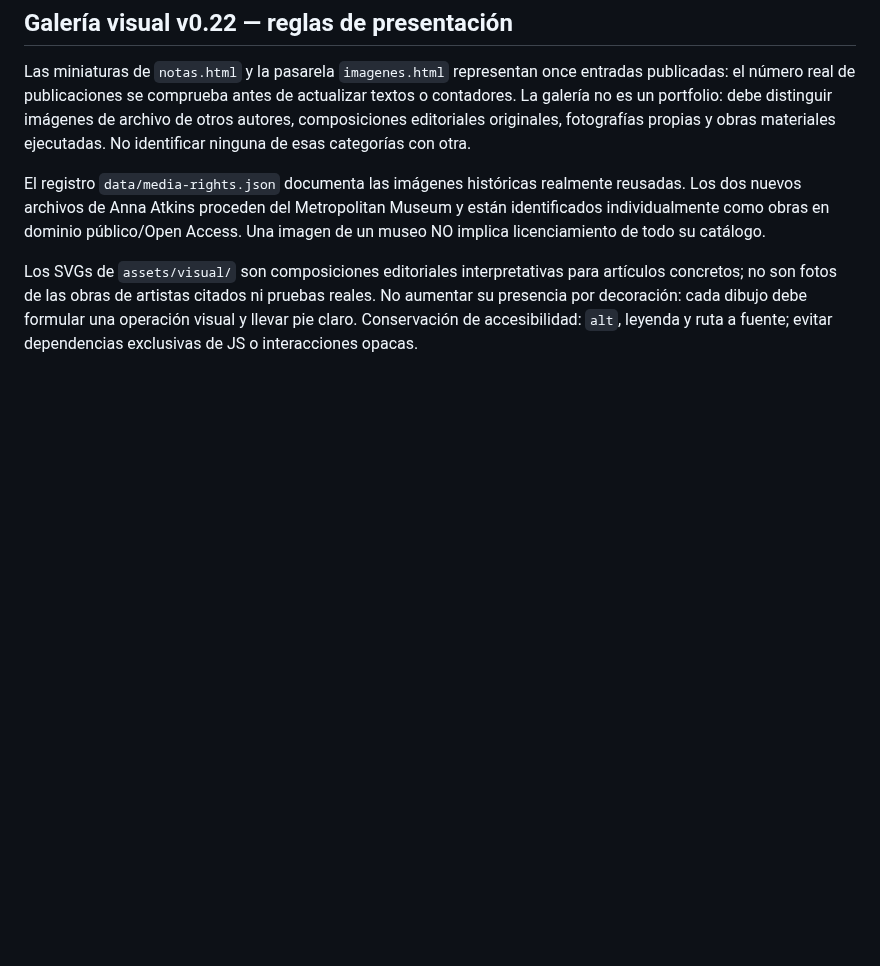
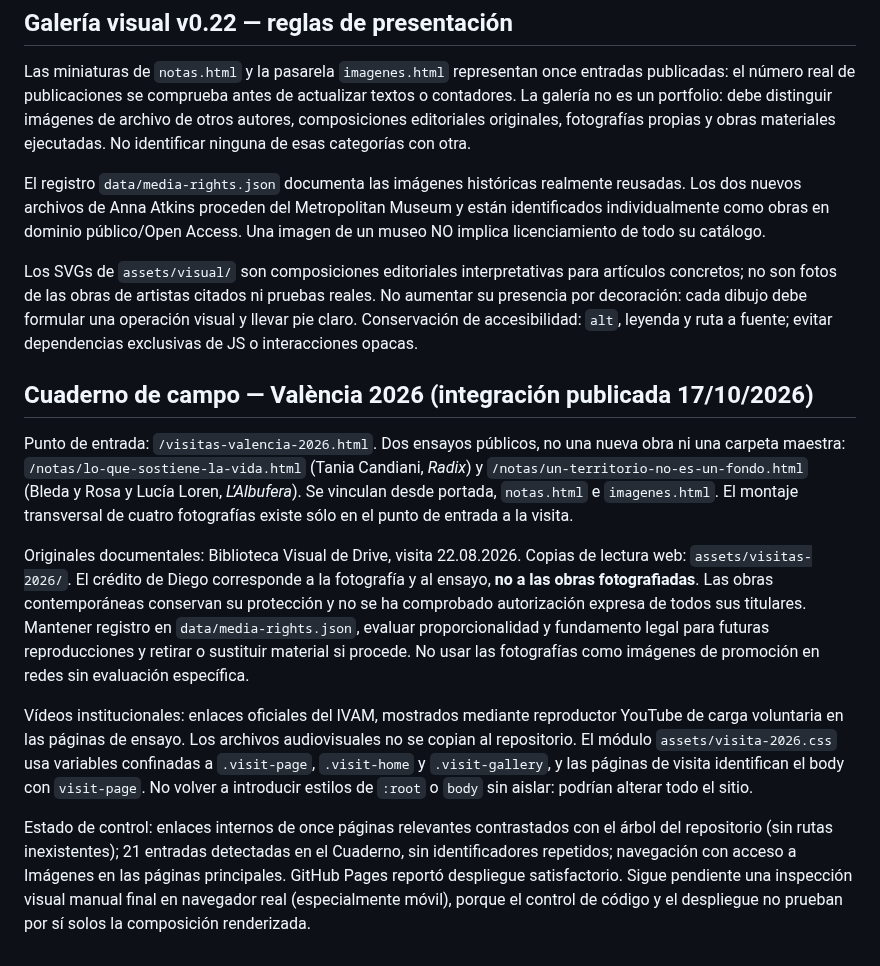
Before and after one commit to diegobravo91/diegobravo.es, a Markdown page: EDITORIAL_PUBLICACION.md, the part around the change. Drawn GitHub-style; blank space fills up the shorter version.

Commit message:
Registrar integración y cautelas de publicación del cuaderno de campo IVAM

```diff
--- a/EDITORIAL_PUBLICACION.md
+++ b/EDITORIAL_PUBLICACION.md
@@ -122,3 +122,14 @@ Las miniaturas de `notas.html` y la pasarela `imagenes.html` representan once en
 El registro `data/media-rights.json` documenta las imágenes históricas realmente reusadas. Los dos nuevos archivos de Anna Atkins proceden del Metropolitan Museum y están identificados individualmente como obras en dominio público/Open Access. Una imagen de un museo NO implica licenciamiento de todo su catálogo.
 
 Los SVGs de `assets/visual/` son composiciones editoriales interpretativas para artículos concretos; no son fotos de las obras de artistas citados ni pruebas reales. No aumentar su presencia por decoración: cada dibujo debe formular una operación visual y llevar pie claro. Conservación de accesibilidad: `alt`, leyenda y ruta a fuente; evitar dependencias exclusivas de JS o interacciones opacas.
+
+
+## Cuaderno de campo — València 2026 (integración publicada 17/10/2026)
+
+Punto de entrada: `/visitas-valencia-2026.html`. Dos ensayos públicos, no una nueva obra ni una carpeta maestra: `/notas/lo-que-sostiene-la-vida.html` (Tania Candiani, *Radix*) y `/notas/un-territorio-no-es-un-fondo.html` (Bleda y Rosa y Lucía Loren, *L’Albufera*). Se vinculan desde portada, `notas.html` e `imagenes.html`. El montaje transversal de cuatro fotografías existe sólo en el punto de entrada a la visita.
+
+Originales documentales: Biblioteca Visual de Drive, visita 22.08.2026. Copias de lectura web: `assets/visitas-2026/`. El crédito de Diego corresponde a la fotografía y al ensayo, **no a las obras fotografiadas**. Las obras contemporáneas conservan su protección y no se ha comprobado autorización expresa de todos sus titulares. Mantener registro en `data/media-rights.json`, evaluar proporcionalidad y fundamento legal para futuras reproducciones y retirar o sustituir material si procede. No usar las fotografías como imágenes de promoción en redes sin evaluación específica.
+
+Vídeos institucionales: enlaces oficiales del IVAM, mostrados mediante reproductor YouTube de carga voluntaria en las páginas de ensayo. Los archivos audiovisuales no se copian al repositorio. El módulo `assets/visita-2026.css` usa variables confinadas a `.visit-page`, `.visit-home` y `.visit-gallery`, y las páginas de visita identifican el body con `visit-page`. No volver a introducir estilos de `:root` o `body` sin aislar: podrían alterar todo el sitio.
+
+Estado de control: enlaces internos de once páginas relevantes contrastados con el árbol del repositorio (sin rutas inexistentes); 21 entradas detectadas en el Cuaderno, sin identificadores repetidos; navegación con acceso a Imágenes en las páginas principales. GitHub Pages reportó despliegue satisfactorio. Sigue pendiente una inspección visual manual final en navegador real (especialmente móvil), porque el control de código y el despliegue no prueban por sí solos la composición renderizada.
```
